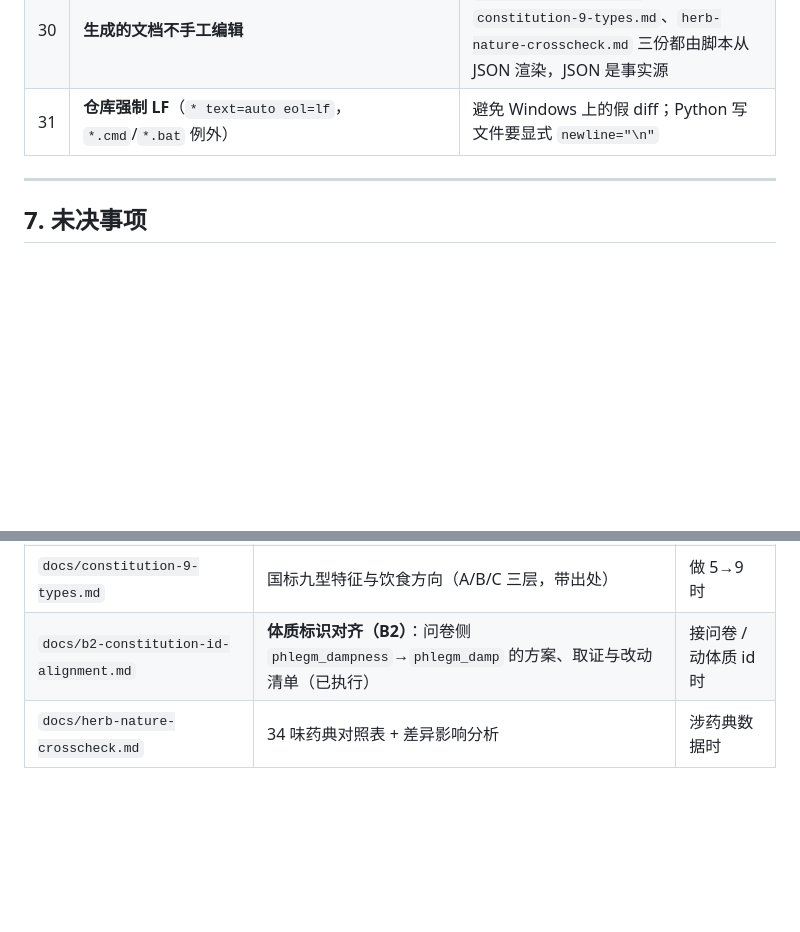
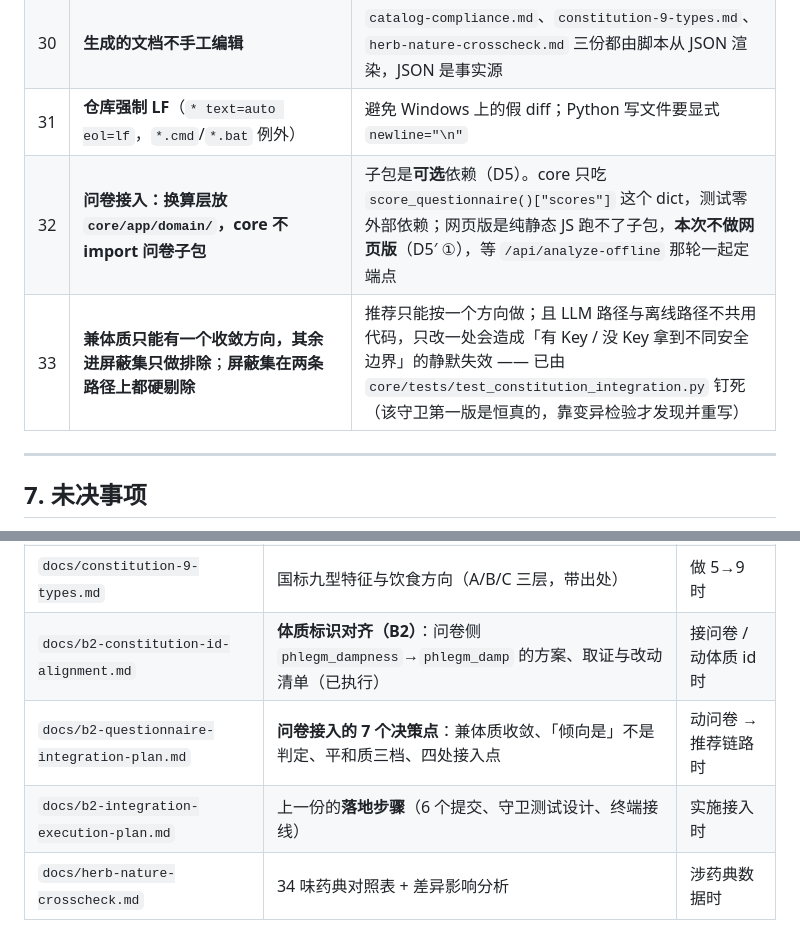
Before and after one commit to kevin95regf/tea-advisor, a Markdown page: docs/handover.md, 2 parts joined by grey strips. GitHub-like rendering; blank space fills up the shorter version.

```diff
--- a/docs/handover.md
+++ b/docs/handover.md
@@ -308,6 +308,8 @@ python scripts/test_food_accuracy.py   # 属性准确率，只测 Agent1
 | 29 | **区分「冻结的一次性批次脚本」与「可重跑的只读工具」** | `scripts/` 下 `add_food_entries.py` / `add_review_fields.py` / `patch_food_table.py` 是**冻结的历史批次脚本**，改数据前必须 `--dry-run`；`check_herb_catalog.py` / `build_*.py` 是**可反复运行的只读工具** |
 | 30 | **生成的文档不手工编辑** | `catalog-compliance.md`、`constitution-9-types.md`、`herb-nature-crosscheck.md` 三份都由脚本从 JSON 渲染，JSON 是事实源 |
 | 31 | **仓库强制 LF**（`* text=auto eol=lf`，`*.cmd`/`*.bat` 例外） | 避免 Windows 上的假 diff；Python 写文件要显式 `newline="\n"` |
+| 32 | **问卷接入：换算层放 `core/app/domain/`，core 不 import 问卷子包** | 子包是**可选**依赖（D5）。core 只吃 `score_questionnaire()["scores"]` 这个 dict，测试零外部依赖；网页版是纯静态 JS 跑不了子包，**本次不做网页版**（D5′ ①），等 `/api/analyze-offline` 那轮一起定端点 |
+| 33 | **兼体质只能有一个收敛方向，其余进屏蔽集只做排除**；**屏蔽集在两条路径上都硬剔除** | 推荐只能按一个方向做；且 LLM 路径与离线路径不共用代码，只改一处会造成「有 Key / 没 Key 拿到不同安全边界」的静默失效 —— 已由 `core/tests/test_constitution_integration.py` 钉死（该守卫第一版是恒真的，靠变异检验才发现并重写） |
 
 ---
 
@@ -337,6 +339,8 @@ python scripts/test_food_accuracy.py   # 属性准确率，只测 Agent1
 | `docs/catalog-compliance.md` | 饮片白名单 × 食药物质目录核对 + 处置决定 | 涉合规时 |
 | `docs/constitution-9-types.md` | 国标九型特征与饮食方向（A/B/C 三层，带出处） | 做 5→9 时 |
 | `docs/b2-constitution-id-alignment.md` | **体质标识对齐（B2）**：问卷侧 `phlegm_dampness`→`phlegm_damp` 的方案、取证与改动清单（已执行） | 接问卷 / 动体质 id 时 |
+| `docs/b2-questionnaire-integration-plan.md` | **问卷接入的 7 个决策点**：兼体质收敛、「倾向是」不是判定、平和质三档、四处接入点 | 动问卷 → 推荐链路时 |
+| `docs/b2-integration-execution-plan.md` | 上一份的**落地步骤**（6 个提交、守卫测试设计、终端接线） | 实施接入时 |
 | `docs/herb-nature-crosscheck.md` | 34 味药典对照表 + 差异影响分析 | 涉药典数据时 |
 
 **三份生成型文档不要手工编辑**（重新生成命令写在各自开头的引用块里）：
```
Also changed, not shown: docs/pending-items.md (+20 -4 lines).
